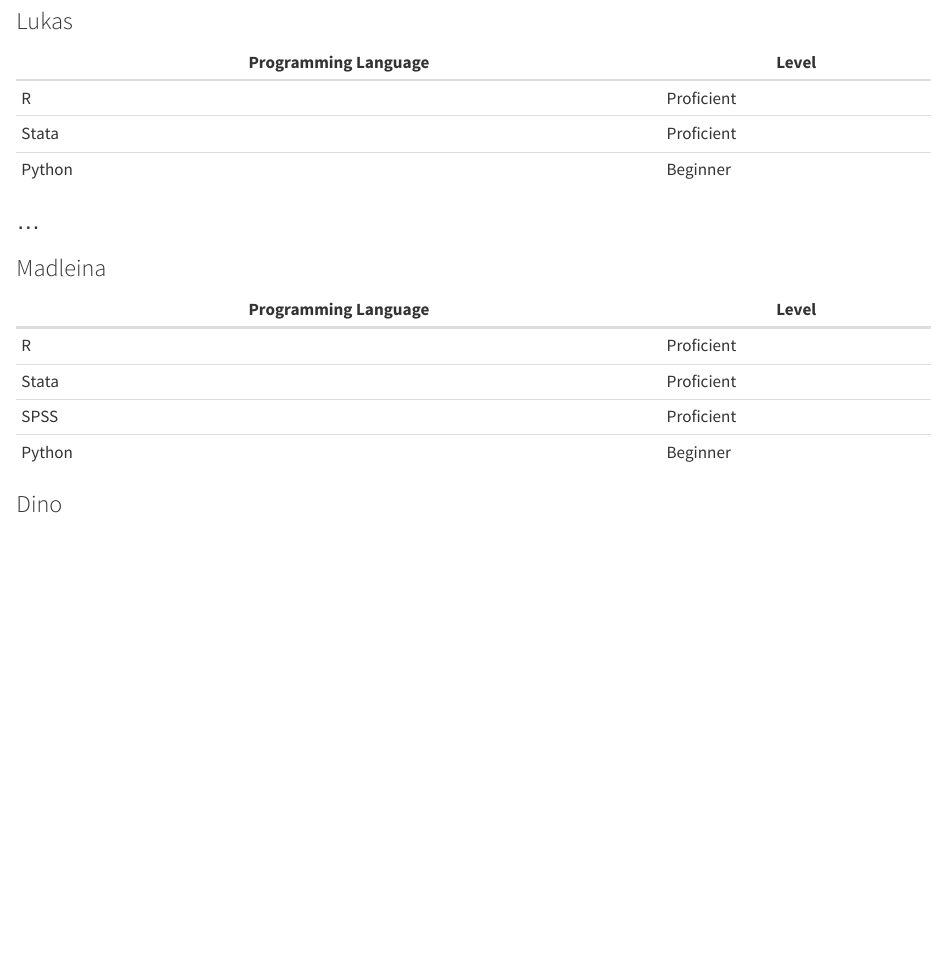
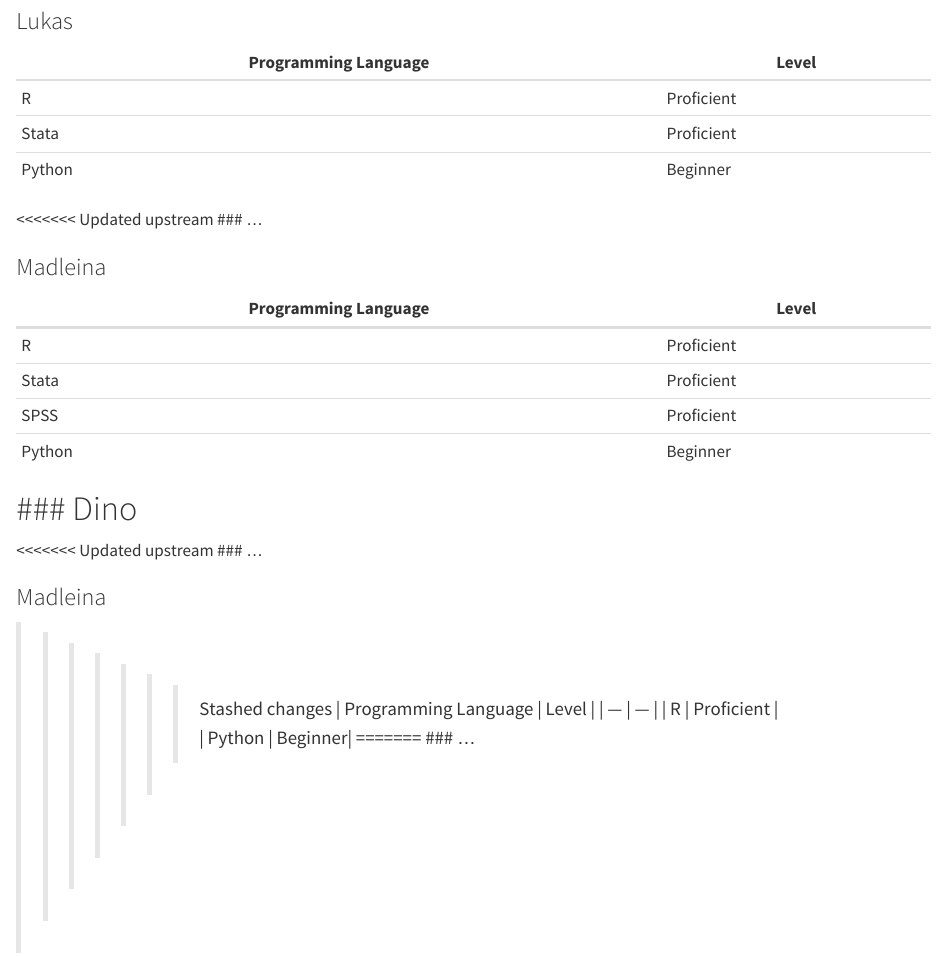
Before and after one commit to lukaslehner/Zurich_2024_workflows_training, a Quarto document (Languages/languages.qmd): the page in a window 1100 px wide, from 170 px down. Rendered offline with R 4.5, knitr and Pandoc in place of Quarto, with nearby package versions.

Commit message:
Add language

```diff
--- a/Languages/languages.qmd
+++ b/Languages/languages.qmd
@@ -13,6 +13,7 @@
 | Stata | Proficient |
 | Python | Beginner|
 
+<<<<<<< Updated upstream
 ### ...
 
 ### Madleina
@@ -24,6 +25,12 @@
 | Python | Beginner|
 
 ### Dino
+=======
+<<<<<<< Updated upstream
+### ...
+
+### Madleina
+>>>>>>> Stashed changes
 | Programming Language | Level |
 | --- | --- |
 | R | Proficient |
```
Also changed, not shown: 1 other file.
